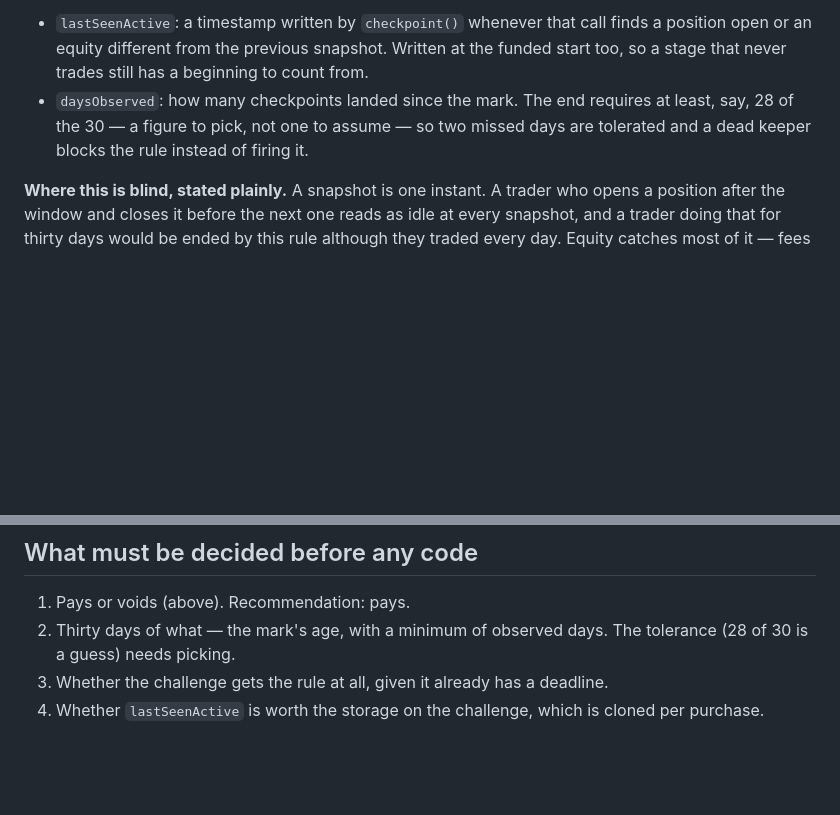
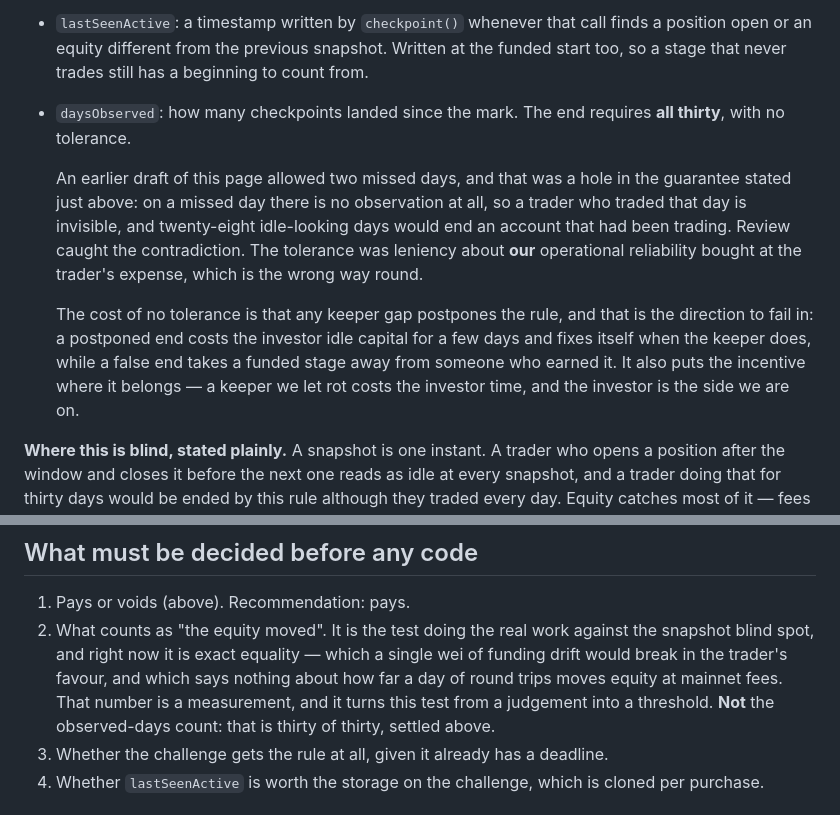
Before and after one commit to namixai/colosseum-pools, a Markdown page: docs/MAINNET-INACTIVITY.md, 2 parts joined by grey strips. GitHub-like rendering; blank space fills up the shorter version.

Commit message:
docs: no tolerance on observed days, because the tolerance was the hole in the guarantee
Review found a contradiction inside the page and it was a real one. Two paragraphs apart I wrote
that a missing observation must prevent the end and never cause it, and then allowed two missed days
out of thirty. On a missed day there is no observation at all, so a trader who traded that day is
invisible -- and twenty-eight idle-looking days would end an account that had been trading. The
tolerance WAS the hole in the fail-closed guarantee.

All thirty days observed now, no tolerance. The cost is that any keeper gap postpones the rule, and
that is the direction to fail in: a postponed end costs the investor idle capital for a few days and
fixes itself when the keeper does, while a false end takes a funded stage away from someone who
earned it. It also puts the incentive where it belongs -- a keeper we let rot costs the investor
time, and the investor is the side we are on.

🔴 Worth naming what the slip was: the tolerance was leniency about OUR operational reliability,
bought at the trader's expense. Having just written a paragraph about a keeper that followed zero
pools for the life of a deployment, I then wrote the rule so that our outage could cost a trader
their stage.

The decisions list loses the tolerance question and gains the one that is actually open: what counts
as "the equity moved". That test is what carries the weight against the snapshot blind spot, and it
is currently exact equality -- which a wei of funding drift breaks in the trader's favour, and which
says nothing about how far a day of round trips moves equity at mainnet fees. That number is a
measurement and it belongs with the code; naming it as open is the point.

Co-Authored-By: Claude Opus 5 <noreply@anthropic.com>
(cherry picked from commit 20b0438fd2961c22c3d7c1c0d3b09f963ba400bf)

```diff
--- a/docs/MAINNET-INACTIVITY.md
+++ b/docs/MAINNET-INACTIVITY.md
@@ -44,9 +44,20 @@ old and that the days in between were actually observed:
 - `lastSeenActive`: a timestamp written by `checkpoint()` whenever that call finds a position open
   or an equity different from the previous snapshot. Written at the funded start too, so a stage
   that never trades still has a beginning to count from.
-- `daysObserved`: how many checkpoints landed since the mark. The end requires at least, say, 28 of
-  the 30 — a figure to pick, not one to assume — so two missed days are tolerated and a dead keeper
-  blocks the rule instead of firing it.
+- `daysObserved`: how many checkpoints landed since the mark. The end requires **all thirty**, with
+  no tolerance.
+
+  An earlier draft of this page allowed two missed days, and that was a hole in the guarantee stated
+  just above: on a missed day there is no observation at all, so a trader who traded that day is
+  invisible, and twenty-eight idle-looking days would end an account that had been trading. Review
+  caught the contradiction. The tolerance was leniency about **our** operational reliability bought
+  at the trader's expense, which is the wrong way round.
+
+  The cost of no tolerance is that any keeper gap postpones the rule, and that is the direction to
+  fail in: a postponed end costs the investor idle capital for a few days and fixes itself when the
+  keeper does, while a false end takes a funded stage away from someone who earned it. It also puts
+  the incentive where it belongs — a keeper we let rot costs the investor time, and the investor is
+  the side we are on.
 
 **Where this is blind, stated plainly.** A snapshot is one instant. A trader who opens a position
 after the window and closes it before the next one reads as idle at every snapshot, and a trader
@@ -101,8 +112,11 @@ spends a section defending.
 ## What must be decided before any code
 
 1. Pays or voids (above). Recommendation: pays.
-2. Thirty days of what — the mark's age, with a minimum of observed days. The tolerance (28 of 30 is
-   a guess) needs picking.
+2. What counts as "the equity moved". It is the test doing the real work against the snapshot blind
+   spot, and right now it is exact equality — which a single wei of funding drift would break in the
+   trader's favour, and which says nothing about how far a day of round trips moves equity at
+   mainnet fees. That number is a measurement, and it turns this test from a judgement into a
+   threshold. **Not** the observed-days count: that is thirty of thirty, settled above.
 3. Whether the challenge gets the rule at all, given it already has a deadline.
 4. Whether `lastSeenActive` is worth the storage on the challenge, which is cloned per purchase.
 
```
